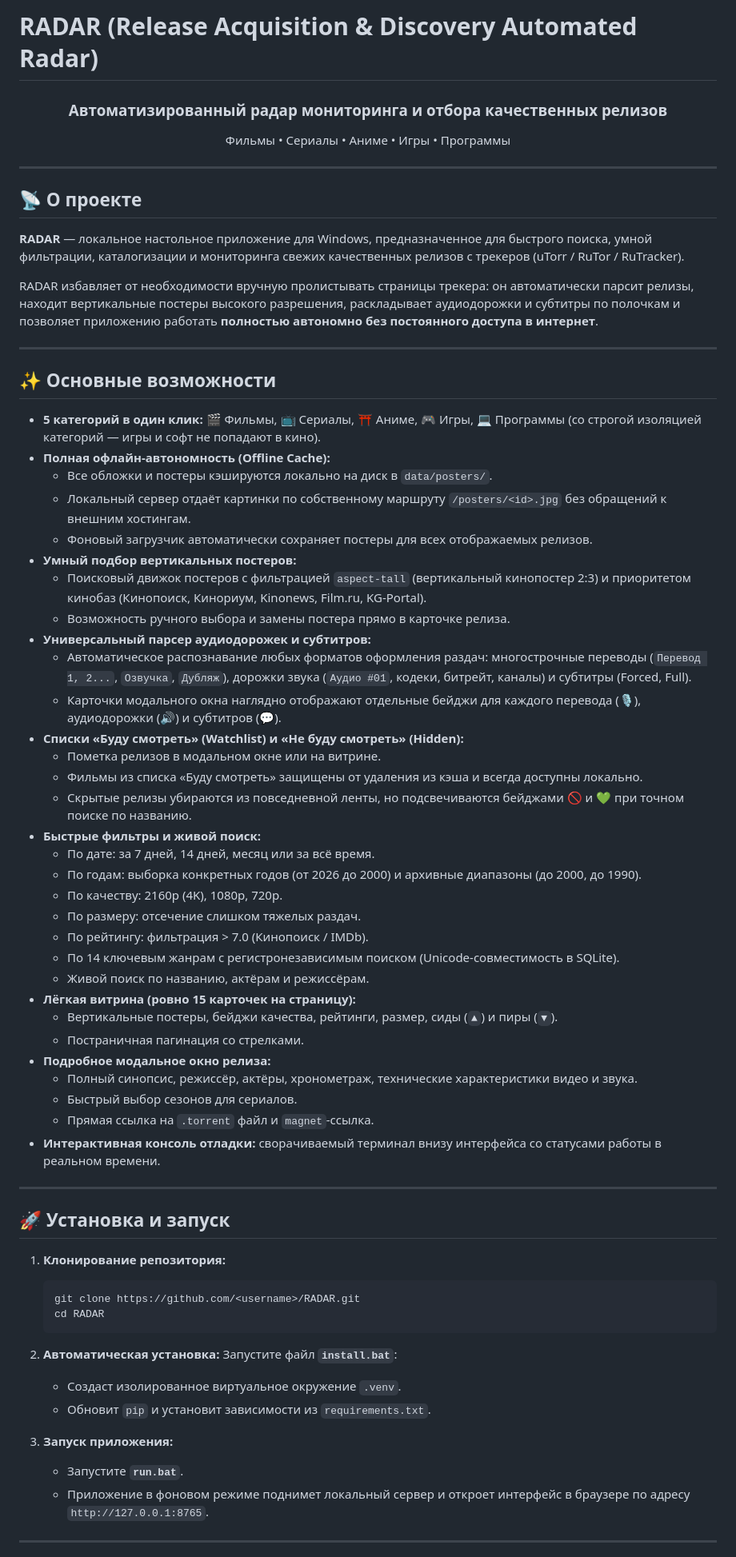
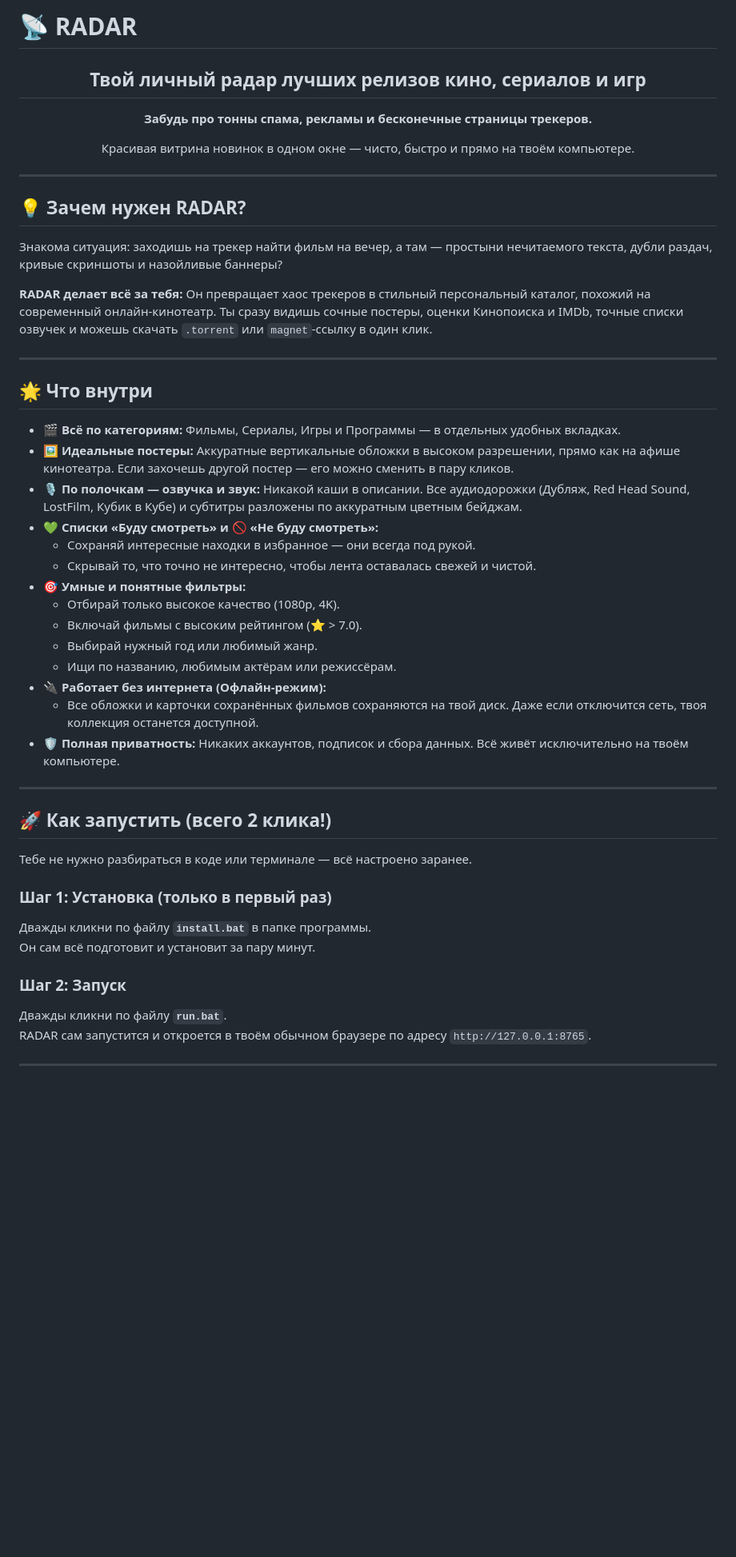
Before and after one commit to Gustav-Joestar/RADAR, a Markdown page: README.md, the part around one of its changes. Shown at 80% size. Rendered like a GitHub page; blank space fills up the shorter version.

Commit message:
docs: rewrite README for everyday users with engaging copy and simplified instructions

````diff
--- a/README.md
+++ b/README.md
@@ -1,72 +1,52 @@
-# RADAR (Release Acquisition & Discovery Automated Radar)
+# 📡 RADAR
 
 <div align="center">
-  <h3>Автоматизированный радар мониторинга и отбора качественных релизов</h3>
-  <p>Фильмы • Сериалы • Аниме • Игры • Программы</p>
+  <h2>Твой личный радар лучших релизов кино, сериалов и игр</h2>
+  <p><b>Забудь про тонны спама, рекламы и бесконечные страницы трекеров.</b></p>
+  <p>Красивая витрина новинок в одном окне — чисто, быстро и прямо на твоём компьютере.</p>
 </div>
 
 ---
 
-## 📡 О проекте
+## 💡 Зачем нужен RADAR?
 
-**RADAR** — локальное настольное приложение для Windows, предназначенное для быстрого поиска, умной фильтрации, каталогизации и мониторинга свежих качественных релизов с трекеров (uTorr / RuTor / RuTracker).
+Знакома ситуация: заходишь на трекер найти фильм на вечер, а там — простыни нечитаемого текста, дубли раздач, кривые скриншоты и назойливые баннеры?
 
-RADAR избавляет от необходимости вручную пролистывать страницы трекера: он автоматически парсит релизы, находит вертикальные постеры высокого разрешения, раскладывает аудиодорожки и субтитры по полочкам и позволяет приложению работать **полностью автономно без постоянного доступа в интернет**.
+**RADAR делает всё за тебя:**
+Он превращает хаос трекеров в стильный персональный каталог, похожий на современный онлайн-кинотеатр. Ты сразу видишь сочные постеры, оценки Кинопоиска и IMDb, точные списки озвучек и можешь скачать `.torrent` или `magnet`-ссылку в один клик.
 
 ---
 
-## ✨ Основные возможности
+## 🌟 Что внутри
 
-* **5 категорий в один клик:** 🎬 Фильмы, 📺 Сериалы, ⛩️ Аниме, 🎮 Игры, 💻 Программы (со строгой изоляцией категорий — игры и софт не попадают в кино).
-* **Полная офлайн-автономность (Offline Cache):**
-  * Все обложки и постеры кэшируются локально на диск в `data/posters/`.
-  * Локальный сервер отдаёт картинки по собственному маршруту `/posters/<id>.jpg` без обращений к внешним хостингам.
-  * Фоновый загрузчик автоматически сохраняет постеры для всех отображаемых релизов.
-* **Умный подбор вертикальных постеров:**
-  * Поисковый движок постеров с фильтрацией `aspect-tall` (вертикальный кинопостер 2:3) и приоритетом кинобаз (Кинопоиск, Кинориум, Kinonews, Film.ru, KG-Portal).
-  * Возможность ручного выбора и замены постера прямо в карточке релиза.
-* **Универсальный парсер аудиодорожек и субтитров:**
-  * Автоматическое распознавание любых форматов оформления раздач: многострочные переводы (`Перевод 1, 2...`, `Озвучка`, `Дубляж`), дорожки звука (`Аудио #01`, кодеки, битрейт, каналы) и субтитры (Forced, Full).
-  * Карточки модального окна наглядно отображают отдельные бейджи для каждого перевода (🎙️), аудиодорожки (🔊) и субтитров (💬).
-* **Списки «Буду смотреть» (Watchlist) и «Не буду смотреть» (Hidden):**
-  * Пометка релизов в модальном окне или на витрине.
-  * Фильмы из списка «Буду смотреть» защищены от удаления из кэша и всегда доступны локально.
-  * Скрытые релизы убираются из повседневной ленты, но подсвечиваются бейджами 🚫 и 💚 при точном поиске по названию.
-* **Быстрые фильтры и живой поиск:**
-  * По дате: за 7 дней, 14 дней, месяц или за всё время.
-  * По годам: выборка конкретных годов (от 2026 до 2000) и архивные диапазоны (до 2000, до 1990).
-  * По качеству: 2160p (4K), 1080p, 720p.
-  * По размеру: отсечение слишком тяжелых раздач.
-  * По рейтингу: фильтрация > 7.0 (Кинопоиск / IMDb).
-  * По 14 ключевым жанрам с регистронезависимым поиском (Unicode-совместимость в SQLite).
-  * Живой поиск по названию, актёрам и режиссёрам.
-* **Лёгкая витрина (ровно 15 карточек на страницу):**
-  * Вертикальные постеры, бейджи качества, рейтинги, размер, сиды (`▲`) и пиры (`▼`).
-  * Постраничная пагинация со стрелками.
-* **Подробное модальное окно релиза:**
-  * Полный синопсис, режиссёр, актёры, хронометраж, технические характеристики видео и звука.
-  * Быстрый выбор сезонов для сериалов.
-  * Прямая ссылка на `.torrent` файл и `magnet`-ссылка.
-* **Интерактивная консоль отладки:** сворачиваемый терминал внизу интерфейса со статусами работы в реальном времени.
+* 🎬 **Всё по категориям:** Фильмы, Сериалы, Игры и Программы — в отдельных удобных вкладках.
+* 🖼️ **Идеальные постеры:** Аккуратные вертикальные обложки в высоком разрешении, прямо как на афише кинотеатра. Если захочешь другой постер — его можно сменить в пару кликов.
+* 🎙️ **По полочкам — озвучка и звук:** Никакой каши в описании. Все аудиодорожки (Дубляж, Red Head Sound, LostFilm, Кубик в Кубе) и субтитры разложены по аккуратным цветным бейджам.
+* 💚 **Списки «Буду смотреть» и 🚫 «Не буду смотреть»:**
+  * Сохраняй интересные находки в избранное — они всегда под рукой.
+  * Скрывай то, что точно не интересно, чтобы лента оставалась свежей и чистой.
+* 🎯 **Умные и понятные фильтры:**
+  * Отбирай только высокое качество (1080p, 4K).
+  * Включай фильмы с высоким рейтингом (⭐ > 7.0).
+  * Выбирай нужный год или любимый жанр.
+  * Ищи по названию, любимым актёрам или режиссёрам.
+* 🔌 **Работает без интернета (Офлайн-режим):**
+  * Все обложки и карточки сохранённых фильмов сохраняются на твой диск. Даже если отключится сеть, твоя коллекция останется доступной.
+* 🛡️ **Полная приватность:** Никаких аккаунтов, подписок и сбора данных. Всё живёт исключительно на твоём компьютере.
 
 ---
 
-## 🚀 Установка и запуск
+## 🚀 Как запустить (всего 2 клика!)
 
-1. **Клонирование репозитория:**
-   ```bash
-   git clone https://github.com/<username>/RADAR.git
-   cd RADAR
-   ```
+Тебе не нужно разбираться в коде или терминале — всё настроено заранее.
 
-2. **Автоматическая установка:**
-   Запустите файл **`install.bat`**:
-   * Создаст изолированное виртуальное окружение `.venv`.
-   * Обновит `pip` и установит зависимости из `requirements.txt`.
+### Шаг 1: Установка (только в первый раз)
+Дважды кликни по файлу **`install.bat`** в папке программы.
+Он сам всё подготовит и установит за пару минут.
 
-3. **Запуск приложения:**
-   * Запустите **`run.bat`**.
-   * Приложение в фоновом режиме поднимет локальный сервер и откроет интерфейс в браузере по адресу `http://127.0.0.1:8765`.
+### Шаг 2: Запуск
+Дважды кликни по файлу **`run.bat`**.
+RADAR сам запустится и откроется в твоём обычном браузере по адресу `http://127.0.0.1:8765`.
 
 ---
 
````
Also changed, not shown: other parts of README.md (+8 -43 lines).
